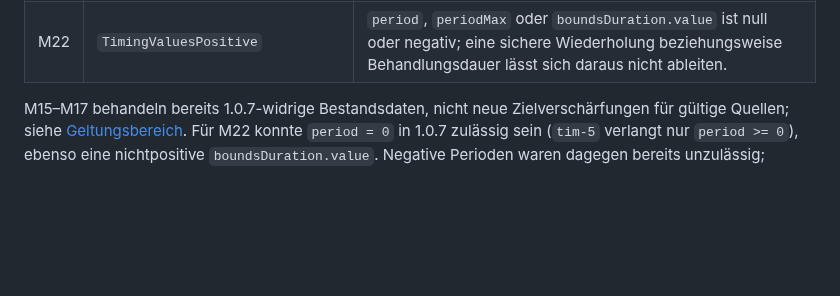
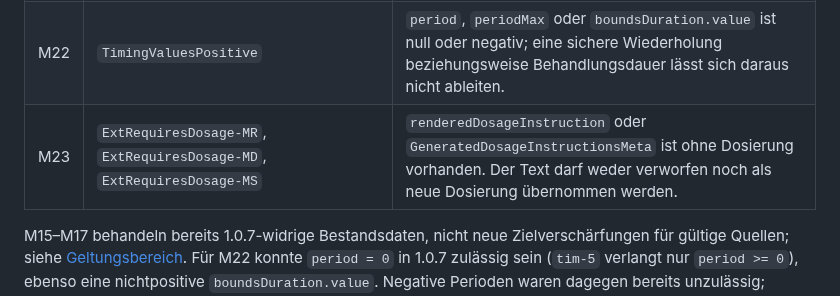
Before and after one commit to hl7germany/medication-ig-de-r4, a Markdown page: input/pagecontent/migration-freitext-fallback.md, the part around the change. GitHub-like rendering; blank space fills up the shorter version.

Commit message:
docs(migration): Fall M23 für Text-Extensions ohne Dosierung (ExtRequiresDosage-*)

```diff
--- a/input/pagecontent/migration-freitext-fallback.md
+++ b/input/pagecontent/migration-freitext-fallback.md
@@ -22,6 +22,7 @@ Der bisher als Freitext-Fallback bezeichnete Ansatz, Quell-JSON mit einem Warnpr
 | M16 | `DosageStructuredRequiresBoth` | `timing` oder `doseAndRate` fehlt; es darf kein Wert erfunden werden. |
 | M17 | `DosageDoseUnitSameCode` | Unterschiedliche Dosis-Codes können ohne versionierte exakte Umrechnung nicht vereinheitlicht werden. |
 | M22 | `TimingValuesPositive` | `period`, `periodMax` oder `boundsDuration.value` ist null oder negativ; eine sichere Wiederholung beziehungsweise Behandlungsdauer lässt sich daraus nicht ableiten. |
+| M23 | `ExtRequiresDosage-MR`, `ExtRequiresDosage-MD`, `ExtRequiresDosage-MS` | `renderedDosageInstruction` oder `GeneratedDosageInstructionsMeta` ist ohne Dosierung vorhanden. Der Text darf weder verworfen noch als neue Dosierung übernommen werden. |
 
 M15–M17 behandeln bereits 1.0.7-widrige Bestandsdaten, nicht neue Zielverschärfungen für gültige Quellen; siehe [Geltungsbereich](./migration-1.0.7-2.0.0.html). Für M22 konnte `period = 0` in 1.0.7 zulässig sein (`tim-5` verlangt nur `period >= 0`), ebenso eine nichtpositive `boundsDuration.value`. Negative Perioden waren dagegen bereits unzulässig; `periodMax` war im dgMP-Quellprofil ausgeschlossen.
 
```
Also changed, not shown: input/pagecontent/migration-1.0.7-2.0.0.md (+2 -1 lines).
